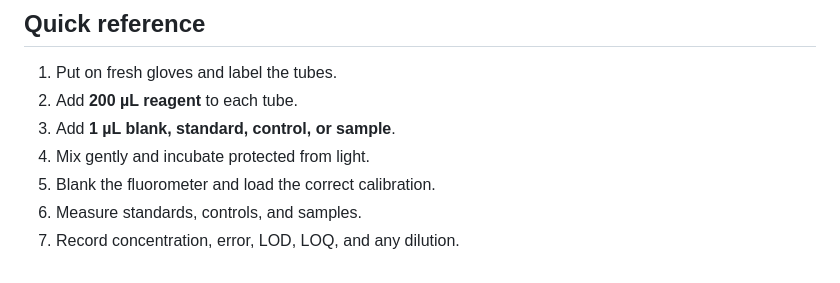
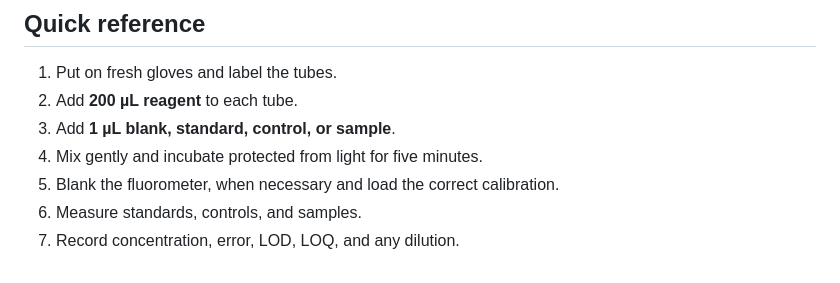
Before and after one commit to matthiasbirkich/diy-quantifluorone-dsdna-fluorometer, a Markdown page: docs/markdown/08_measurement_protocol.md, the part around the change. Drawn GitHub-style.

Commit message:
Revise Measurement Protocol documentation
Updated the Measurement Protocol for clarity and formatting consistency.

```diff
--- a/docs/markdown/08_measurement_protocol.md
+++ b/docs/markdown/08_measurement_protocol.md
@@ -105,7 +105,7 @@ Record the following information:
 1. Put on fresh gloves and label the tubes\.
 2. Add **200 µL reagent** to each tube\.
 3. Add **1 µL blank, standard, control, or sample**\.
-4. Mix gently and incubate protected from light\.
-5. Blank the fluorometer and load the correct calibration\.
+4. Mix gently and incubate protected from light for five minutes\.
+5. Blank the fluorometer, when necessary and load the correct calibration\.
 6. Measure standards, controls, and samples\.
 7. Record concentration, error, LOD, LOQ, and any dilution\.
```
